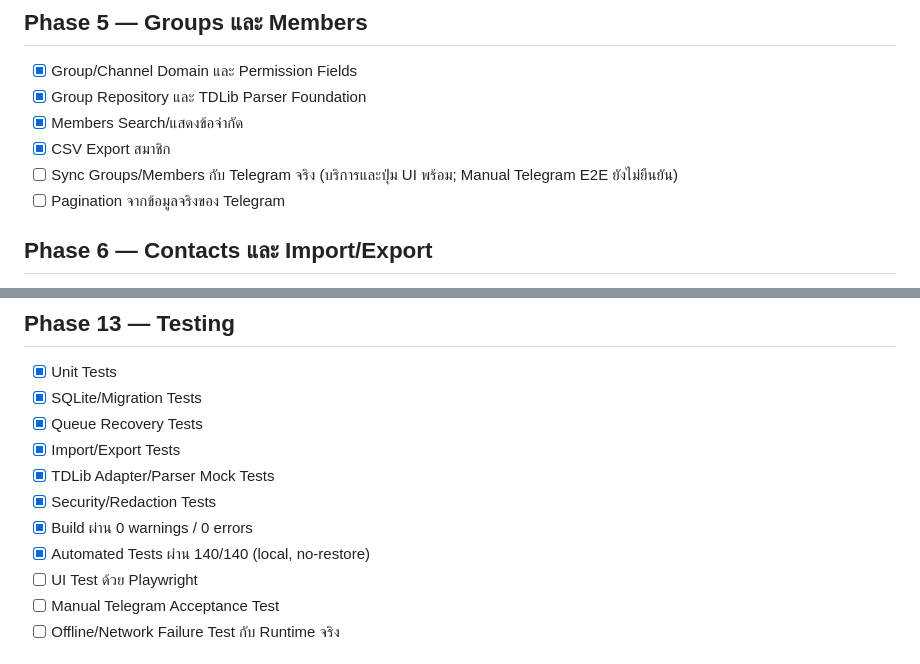
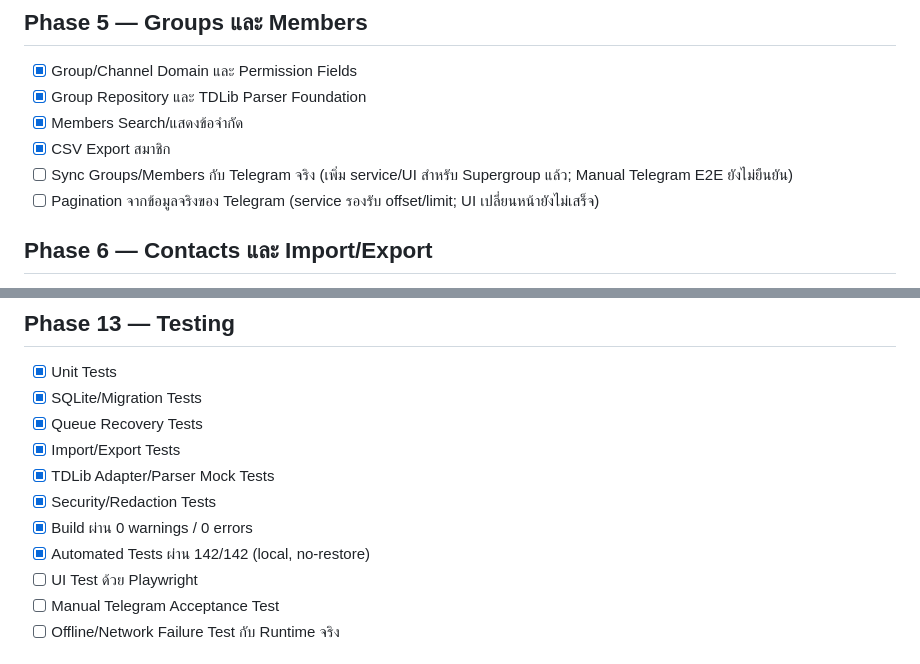
Before and after one commit to jimkuy69/telegram, a Markdown page: DEVELOPMENT-PLAN-CHECKLIST.md, 2 parts joined by grey strips. GitHub-like rendering.

Commit message:
feat: add TDLib group member sync

```diff
--- a/DEVELOPMENT-PLAN-CHECKLIST.md
+++ b/DEVELOPMENT-PLAN-CHECKLIST.md
@@ -56,8 +56,8 @@
 - [x] Group Repository และ TDLib Parser Foundation
 - [x] Members Search/แสดงข้อจำกัด
 - [x] CSV Export สมาชิก
-- [ ] Sync Groups/Members กับ Telegram จริง (บริการและปุ่ม UI พร้อม; Manual Telegram E2E ยังไม่ยืนยัน)
-- [ ] Pagination จากข้อมูลจริงของ Telegram
+- [ ] Sync Groups/Members กับ Telegram จริง (เพิ่ม service/UI สำหรับ Supergroup แล้ว; Manual Telegram E2E ยังไม่ยืนยัน)
+- [ ] Pagination จากข้อมูลจริงของ Telegram (service รองรับ offset/limit; UI เปลี่ยนหน้ายังไม่เสร็จ)
 
 ## Phase 6 — Contacts และ Import/Export
 
@@ -141,7 +141,7 @@
 - [x] TDLib Adapter/Parser Mock Tests
 - [x] Security/Redaction Tests
 - [x] Build ผ่าน 0 warnings / 0 errors
-- [x] Automated Tests ผ่าน 140/140 (local, no-restore)
+- [x] Automated Tests ผ่าน 142/142 (local, no-restore)
 - [ ] UI Test ด้วย Playwright
 - [ ] Manual Telegram Acceptance Test
 - [ ] Offline/Network Failure Test กับ Runtime จริง
```
